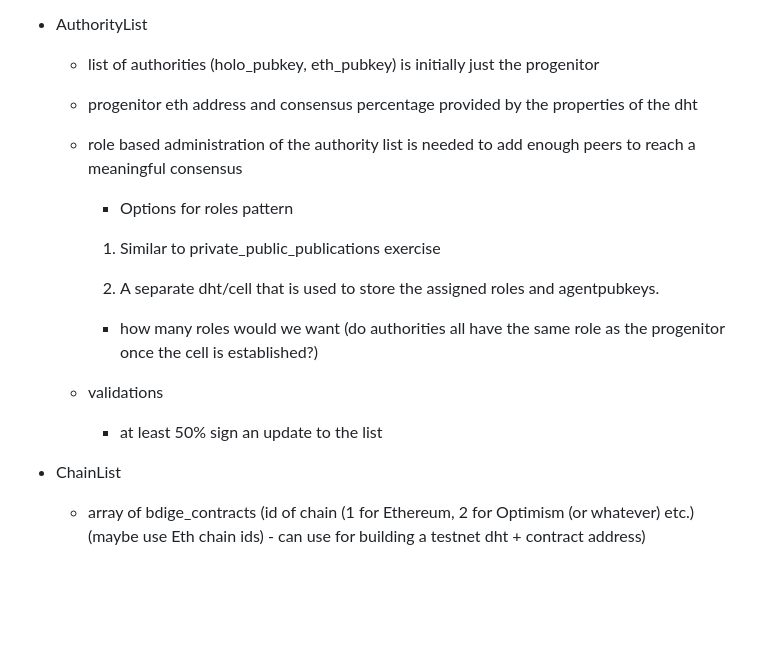
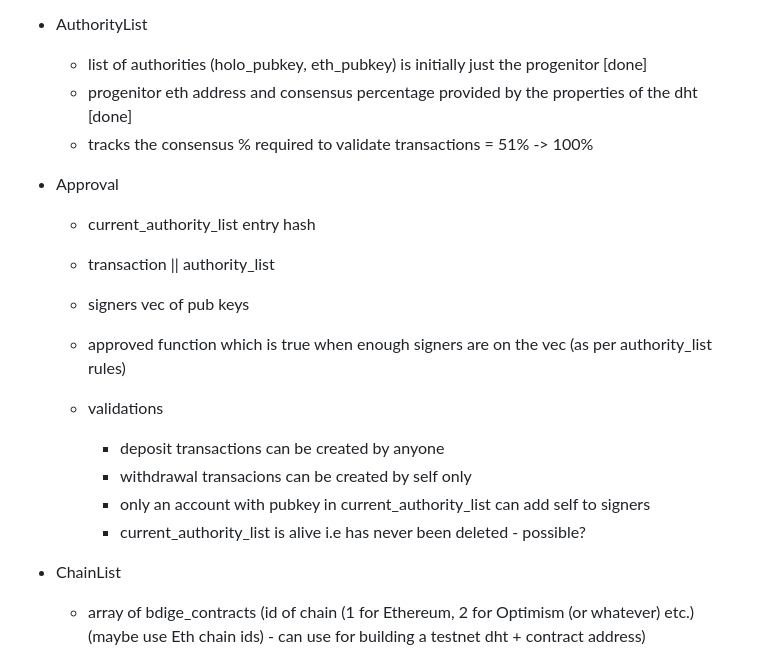
Before and after one commit to joshuavial/bridge.hc, a Markdown page: README.md, the part around the change. GitHub-like rendering; blank space fills up the shorter version.

Commit message:
initial thinking on approval entity

```diff
--- a/README.md
+++ b/README.md
@@ -30,22 +30,21 @@ Entries
     - if cross-chain and updated then add cross-chain refrence countersigned by x% of authorities
 
 - AuthorityList
-  - list of authorities (holo_pubkey, eth_pubkey) is initially just the progenitor
-  - progenitor eth address and consensus percentage provided by the properties of the dht
+  - list of authorities (holo_pubkey, eth_pubkey) is initially just the progenitor [done]
+  - progenitor eth address and consensus percentage provided by the properties of the dht [done]
+  - tracks the consensus % required to validate transactions = 51% -> 100%
 
-  - role based administration of the authority list is needed to add enough peers to reach a meaningful consensus
-    - Options for roles pattern
-
-    1. Similar to private_public_publications exercise
-
-    2. A separate dht/cell that is used to store the assigned roles and agentpubkeys.
-      - how many roles would we want (do authorities all have the same role as the progenitor once the cell is established?)
-
+- Approval
+  - current_authority_list entry hash
+  - transaction || authority_list
+  - signers vec of pub keys
+  - approved function which is true when enough signers are on the vec (as per authority_list rules)
 
   - validations
-    - at least 50% sign an update to the list
-
-
+    - deposit transactions can be created by anyone
+    - withdrawal transacions can be created by self only
+    - only an account with pubkey in current_authority_list can add self to signers
+    - current_authority_list is alive i.e has never been deleted - possible?
 
 - ChainList
   - array of bdige_contracts (id of chain (1 for Ethereum, 2 for Optimism (or whatever) etc.) (maybe use Eth chain ids) - can use for building a testnet dht + contract address)
```
